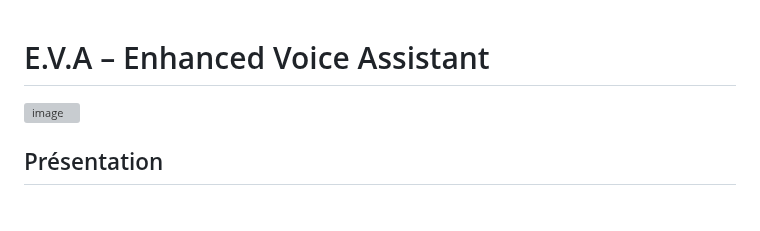
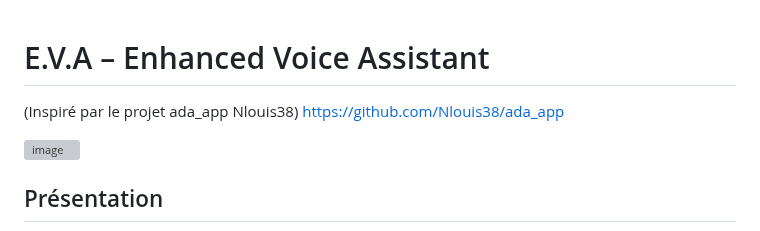
Before and after one commit to 64cipher/E.V.A, a Markdown page: README.md, the part around the change. Rendered like a GitHub page; blank space fills up the shorter version; grey boxes are pictures that could not be loaded.

```diff
--- a/README.md
+++ b/README.md
@@ -1,4 +1,7 @@
 # E.V.A – Enhanced Voice Assistant
+
+(Inspiré par le projet ada_app Nlouis38)
+https://github.com/Nlouis38/ada_app
 
 ![image](https://github.com/user-attachments/assets/4d4282a7-5980-496d-b9ec-858169f5a0b4)
 
```
